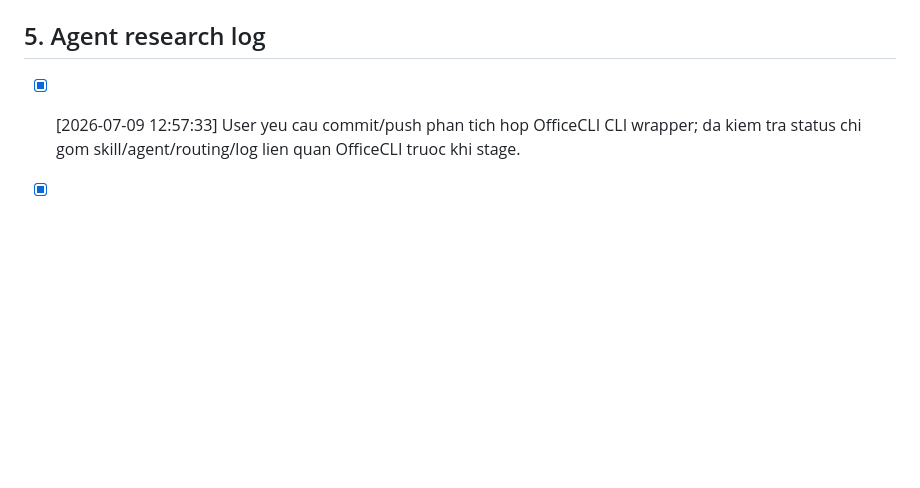
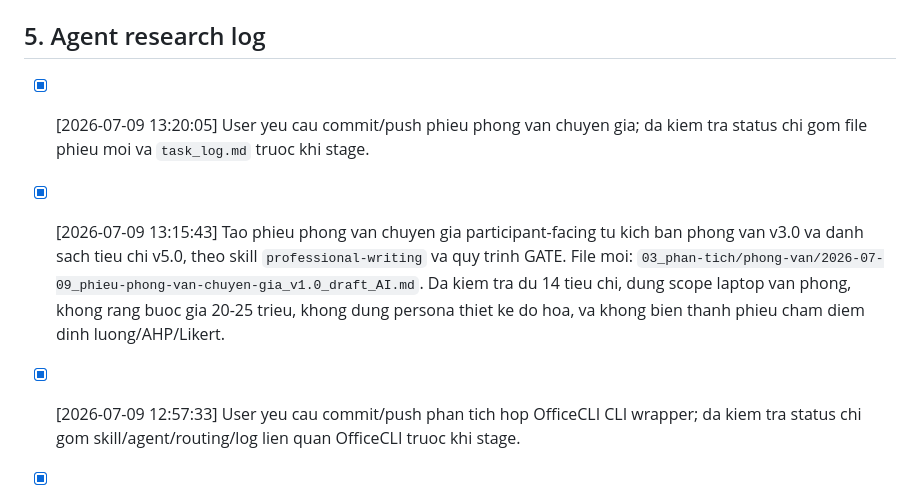
Before and after one commit to peekkapoo/logisticsmanagement, a Markdown page: 00_quan-ly-du-an/task_log.md, the part around the change. Rendered like a GitHub page; blank space fills up the shorter version.

```diff
--- a/00_quan-ly-du-an/task_log.md
+++ b/00_quan-ly-du-an/task_log.md
@@ -86,6 +86,8 @@
 - Việc tính toán AHP/TOPSIS bắt buộc phải gọi skill `mcdm-toolkit`, không tự tính tay.
 
 ## 5. Agent research log
+- [x] [2026-07-09 13:20:05] User yeu cau commit/push phieu phong van chuyen gia; da kiem tra status chi gom file phieu moi va `task_log.md` truoc khi stage.
+- [x] [2026-07-09 13:15:43] Tao phieu phong van chuyen gia participant-facing tu kich ban phong van v3.0 va danh sach tieu chi v5.0, theo skill `professional-writing` va quy trinh GATE. File moi: `03_phan-tich/phong-van/2026-07-09_phieu-phong-van-chuyen-gia_v1.0_draft_AI.md`. Da kiem tra du 14 tieu chi, dung scope laptop van phong, khong rang buoc gia 20-25 trieu, khong dung persona thiet ke do hoa, va khong bien thanh phieu cham diem dinh luong/AHP/Likert.
 - [x] [2026-07-09 12:57:33] User yeu cau commit/push phan tich hop OfficeCLI CLI wrapper; da kiem tra status chi gom skill/agent/routing/log lien quan OfficeCLI truoc khi stage.
 - [x] [2026-07-09 12:53:12] Tich hop OfficeCLI theo huong CLI wrapper, khong clone/copy source vao repo. Da them `.claude/skills/officecli/SKILL.md`, `.codex/skills/officecli/SKILL.md`, subagent `.claude/agents/office-docs.md`; dong bo routing trong `AGENTS.md`, `.claude/skills/task-processor/SKILL.md`, va `.claude/skills/project-switch/upgrade-log.md`. `officecli --version` hien chua co trong PATH nen smoke test docx/xlsx/pptx bi chan dung theo plan; quick_validate cho ca Claude/Codex officecli deu OK.
 - [x] [2026-07-09 12:13:54] Pre-commit consistency screening sau khi doi scope: da cap nhat them file Word `03_phan-tich/phong-van/2026-07-09_kich-ban-phong-van_v3.0_draft_AI.docx`; cac file hien hanh va docx da sach khoi rang buoc 20-25 trieu / price range / persona thiet ke do hoa; skill `data-gatherer` va `data-pipeline` validate OK; `git diff --check` khong co loi whitespace.
```
Also changed, not shown: 03_phan-tich/phong-van/2026-07-09_phieu-phong-van-chuyen-gia_v1.0_draft_AI.md (added, +175 -0 lines).
